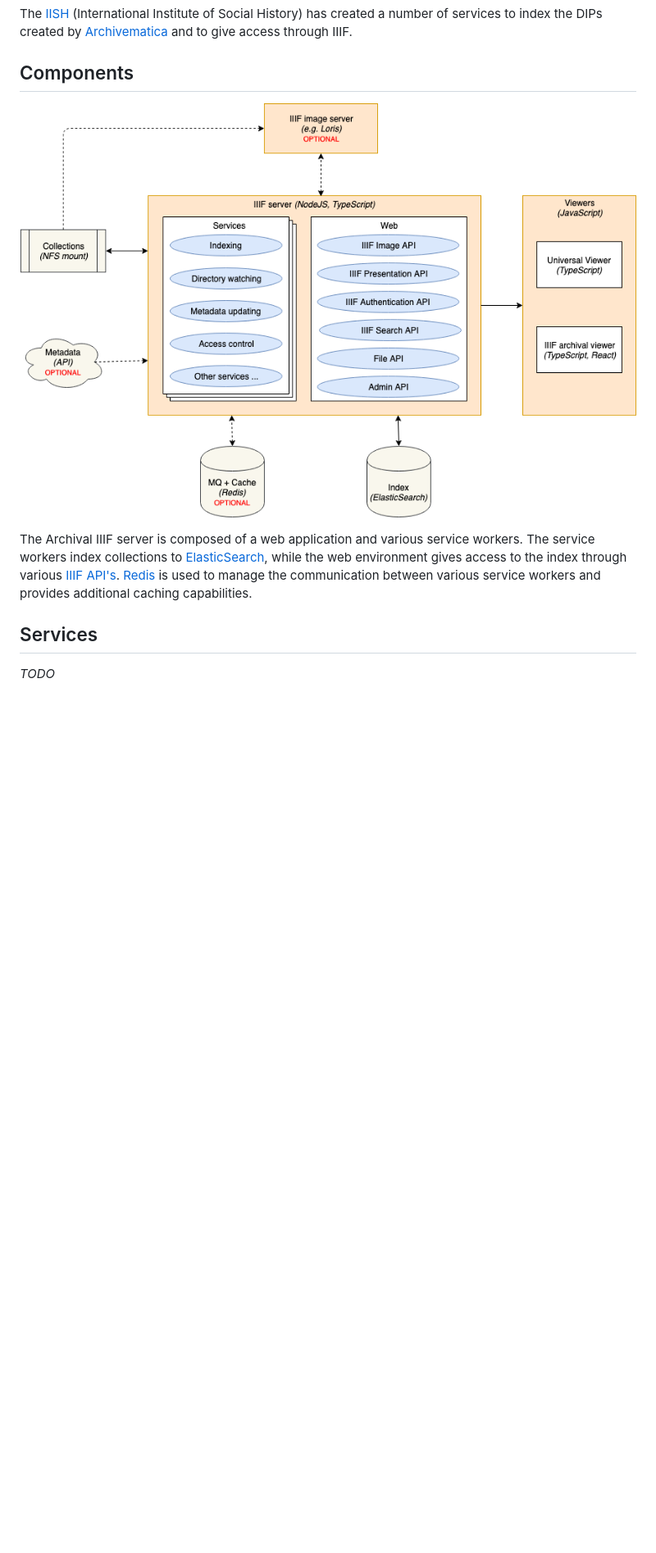
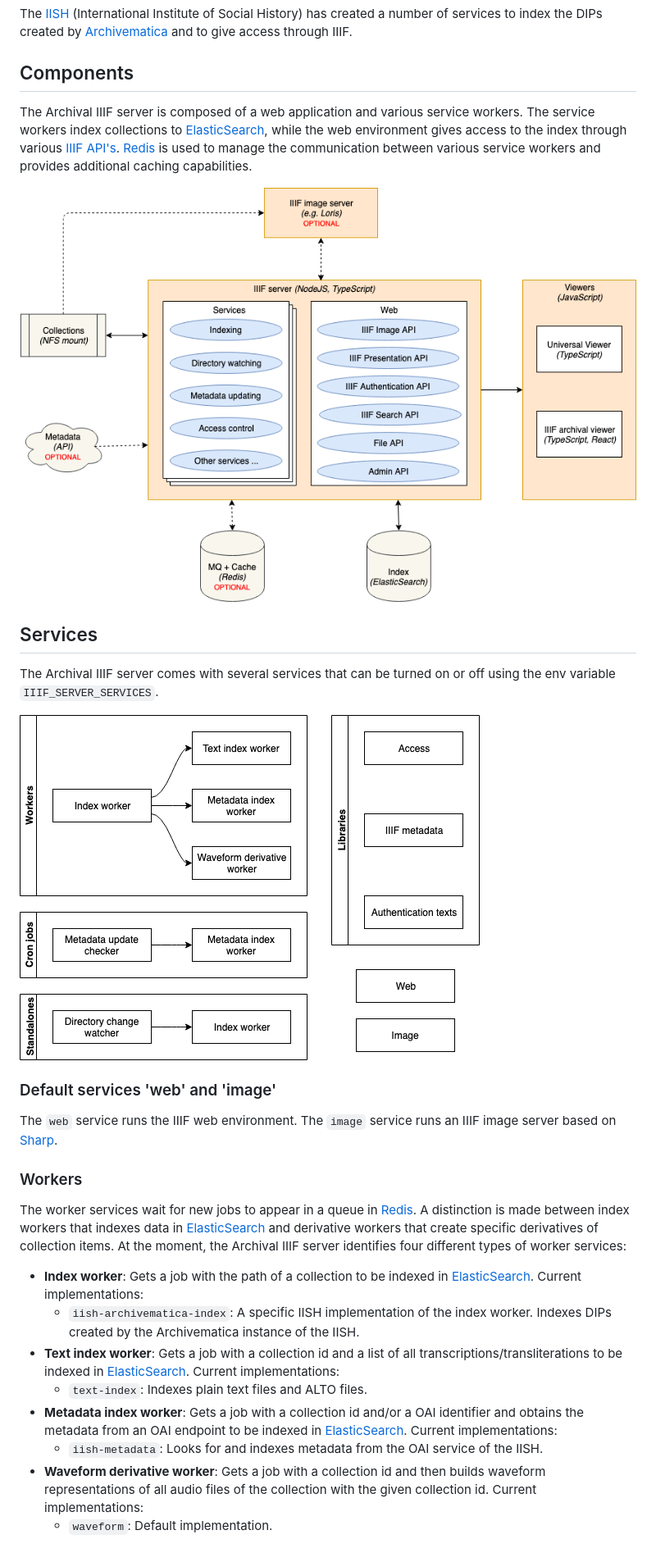
Before and after one commit to archival-IIIF/server, a Markdown page: readme.md, the part around one of its changes. Shown at 82% size. Drawn GitHub-style; pictures changed too: docs/iiif-services.png (added); blank space fills up the shorter version.

```diff
--- a/readme.md
+++ b/readme.md
@@ -9,14 +9,44 @@ to index the DIPs created by [Archivematica](https://www.archivematica.org) and
 
 ## Components
 
-![](./components.png)
-
 The Archival IIIF server is composed of a web application and various service workers.
 The service workers index collections to [ElasticSearch](https://www.elastic.co/webinars/getting-started-elasticsearch),
 while the web environment gives access to the index through various [IIIF API's](https://iiif.io/technical-details).
 [Redis](https://redis.io) is used to manage the communication between various service workers
 and provides additional caching capabilities.
 
+![](./docs/components.png)
+
 ## Services
 
-_TODO_
+The Archival IIIF server comes with several services that can be turned on or off using the env variable
+`IIIF_SERVER_SERVICES`.
+
+![](./docs/iiif-services.png)
+
+### Default services 'web' and 'image'
+The `web` service runs the IIIF web environment. The `image` service runs an IIIF image server based on
+[Sharp](https://sharp.pixelplumbing.com).
+
+### Workers
+The worker services wait for new jobs to appear in a queue in [Redis](https://redis.io). A distinction is made
+between index workers that indexes data in
+[ElasticSearch](https://www.elastic.co/webinars/getting-started-elasticsearch) and derivative workers that create
+specific derivatives of collection items. At the moment, the Archival IIIF server identifies four different types
+of worker services:
+- **Index worker**: Gets a job with the path of a collection to be indexed in
+[ElasticSearch](https://www.elastic.co/webinars/getting-started-elasticsearch). Current implementations:
+    - `iish-archivematica-index`: A specific IISH implementation of the index worker. Indexes DIPs created by the
+    Archivematica instance of the IISH.
+- **Text index worker**: Gets a job with a collection id and a list of all transcriptions/transliterations
+to be indexed in [ElasticSearch](https://www.elastic.co/webinars/getting-started-elasticsearch).
+Current implementations:
+    - `text-index`: Indexes plain text files and ALTO files.
+ - **Metadata index worker**: Gets a job with a collection id and/or a OAI identifier and obtains the metadata from
+an OAI endpoint to be indexed in [ElasticSearch](https://www.elastic.co/webinars/getting-started-elasticsearch).
+Current implementations:
+    - `iish-metadata`: Looks for and indexes metadata from the OAI service of the IISH.
+ - **Waveform derivative worker**: Gets a job with a collection id and then builds waveform representations of all
+audio files of the collection with the given collection id. Current implementations:
+    - `waveform`: Default implementation.
+
```
Also changed, not shown: other parts of readme.md (+28 -1 lines), docs/components.png (renamed from components.png), 3 other files.
